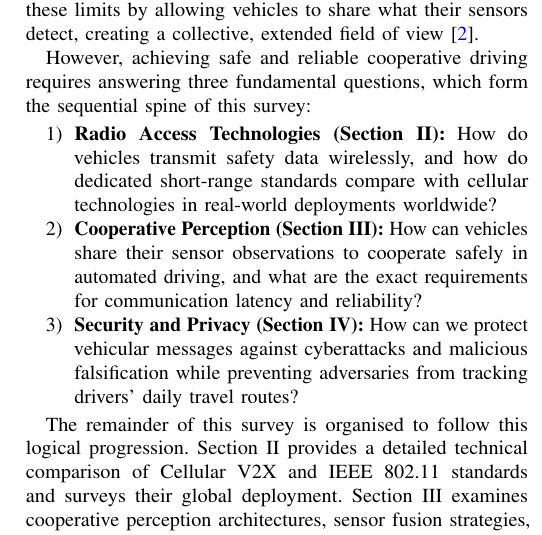
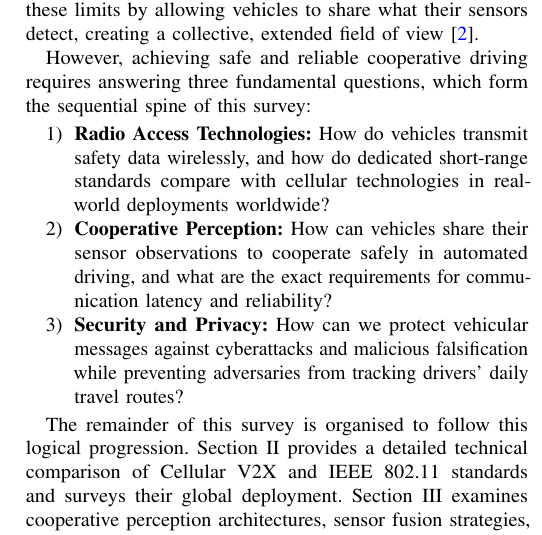
Before and after one commit to DiasDias106/Autonomous-Driving-and-V2X-Study-paper, a LaTeX paper (main.tex, which reads sections/01_introduction.tex): part of one column of page 2 of 11, cut so that both start at the same text. Compiled offline with pdfLaTeX; a missing font is replaced by an installed copy or a similar font; a LaTeX package or settings file that is missing is left out.

Commit message:
Introduction - tweaks

```diff
--- a/sections/01_introduction.tex
+++ b/sections/01_introduction.tex
@@ -38,9 +38,9 @@ Cooperative V2X communication addresses these limits by allowing vehicles to sha
 
 However, achieving safe and reliable cooperative driving requires answering three fundamental questions, which form the sequential spine of this survey:
 \begin{enumerate}
-    \item \textbf{Radio Access Technologies (Section~\ref{sec:technologies_and_deployment}):} How do vehicles transmit safety data wirelessly, and how do dedicated short-range standards compare with cellular technologies in real-world deployments worldwide?
-    \item \textbf{Cooperative Perception (Section~\ref{sec:cooperative_perception}):} How can vehicles share their sensor observations to cooperate safely in automated driving, and what are the exact requirements for communication latency and reliability?
-    \item \textbf{Security and Privacy (Section~\ref{sec:security_privacy}):} How can we protect vehicular messages against cyberattacks and malicious falsification while preventing adversaries from tracking drivers' daily travel routes?
+    \item \textbf{Radio Access Technologies:} How do vehicles transmit safety data wirelessly, and how do dedicated short-range standards compare with cellular technologies in real-world deployments worldwide?
+    \item \textbf{Cooperative Perception:} How can vehicles share their sensor observations to cooperate safely in automated driving, and what are the exact requirements for communication latency and reliability?
+    \item \textbf{Security and Privacy:} How can we protect vehicular messages against cyberattacks and malicious falsification while preventing adversaries from tracking drivers' daily travel routes?
 \end{enumerate}
 
 The remainder of this survey is organised to follow this logical progression.
```
